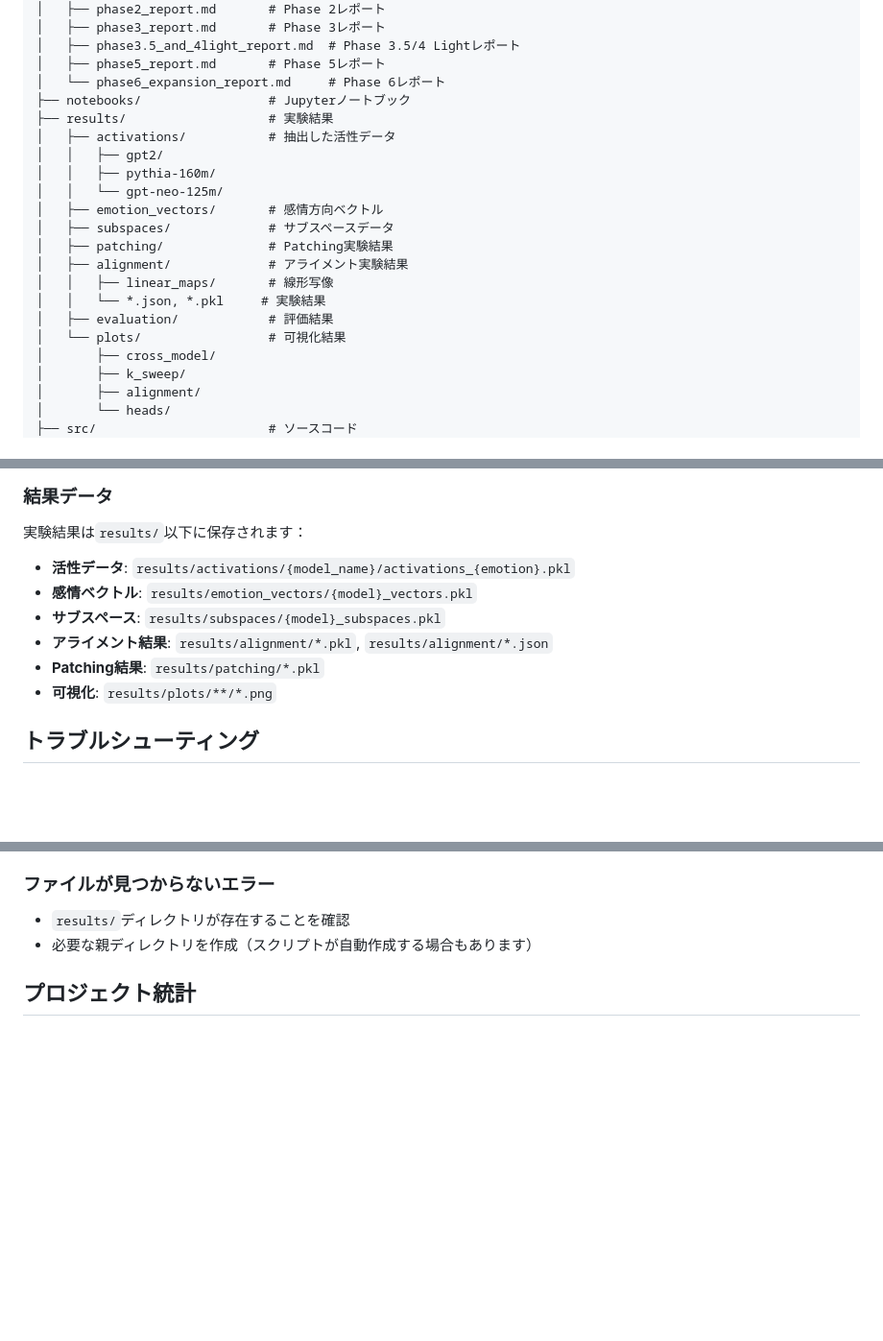
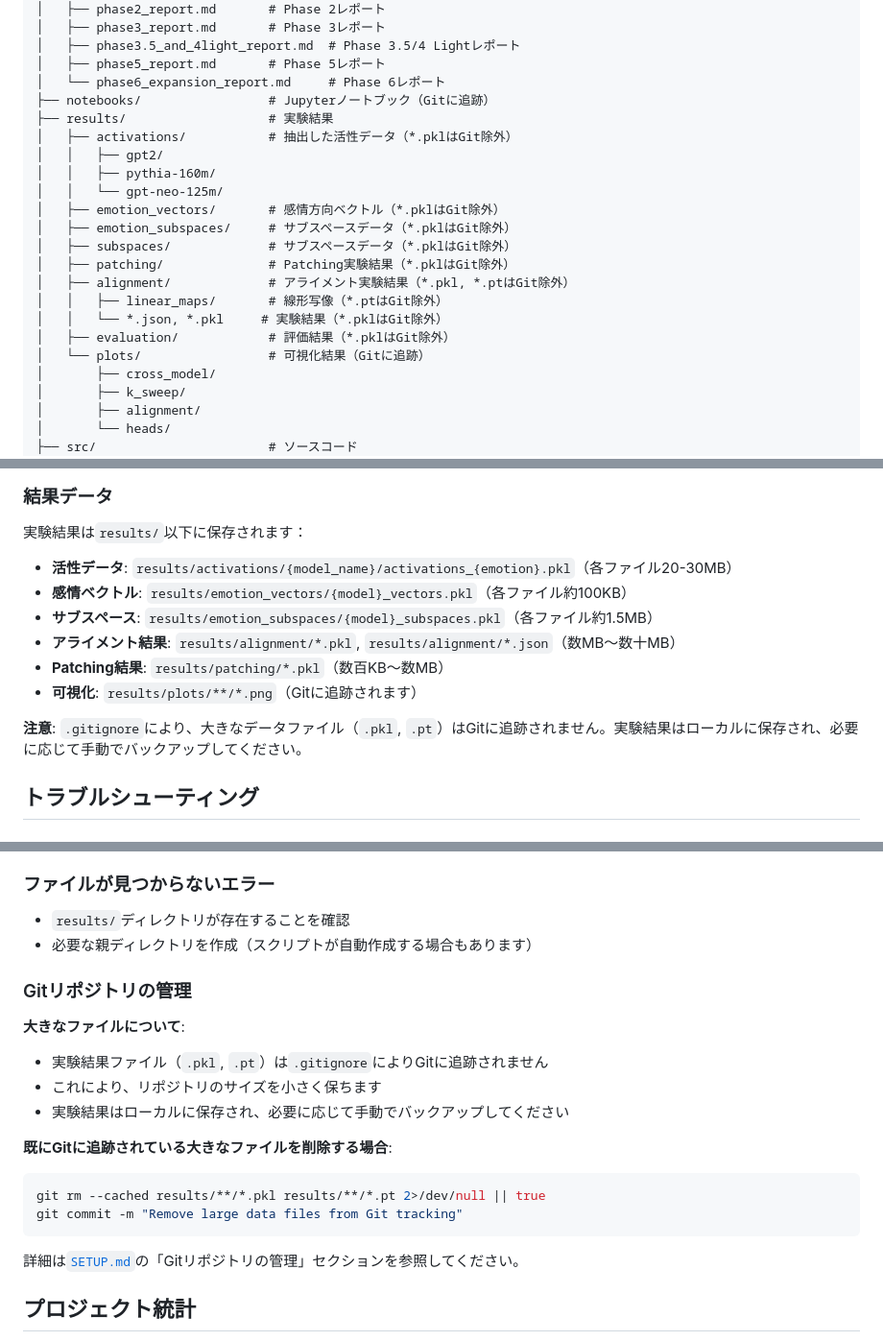
Before and after one commit to toshiohanawa/emotion-circuits-project, a Markdown page: README.md, 3 parts joined by grey strips. Shown: that part at 96% size. GitHub-like rendering; blank space fills up the shorter version.

Commit message:
Update README and SETUP documentation to clarify Git tracking for large files
- Enhanced README.md to specify that large data files (*.pkl, *.pt) are excluded from Git tracking via .gitignore, and provided guidance on local storage and backup.
- Updated results section in README.md to include file size estimates for various output types.
- Added a new section in SETUP.md detailing the management of large files and their exclusion from Git tracking, along with instructions for removing already tracked large files.
- Improved clarity on which files and directories are tracked by Git and which are ignored.

````diff
--- a/README.md
+++ b/README.md
@@ -130,20 +130,21 @@ emotion-circuits-project/
 │   ├── phase3.5_and_4light_report.md  # Phase 3.5/4 Lightレポート
 │   ├── phase5_report.md       # Phase 5レポート
 │   └── phase6_expansion_report.md     # Phase 6レポート
-├── notebooks/                 # Jupyterノートブック
+├── notebooks/                 # Jupyterノートブック（Gitに追跡）
 ├── results/                   # 実験結果
-│   ├── activations/           # 抽出した活性データ
+│   ├── activations/           # 抽出した活性データ（*.pklはGit除外）
 │   │   ├── gpt2/
 │   │   ├── pythia-160m/
 │   │   └── gpt-neo-125m/
-│   ├── emotion_vectors/       # 感情方向ベクトル
-│   ├── subspaces/             # サブスペースデータ
-│   ├── patching/              # Patching実験結果
-│   ├── alignment/             # アライメント実験結果
-│   │   ├── linear_maps/       # 線形写像
-│   │   └── *.json, *.pkl     # 実験結果
-│   ├── evaluation/            # 評価結果
-│   └── plots/                 # 可視化結果
+│   ├── emotion_vectors/       # 感情方向ベクトル（*.pklはGit除外）
+│   ├── emotion_subspaces/     # サブスペースデータ（*.pklはGit除外）
+│   ├── subspaces/             # サブスペースデータ（*.pklはGit除外）
+│   ├── patching/              # Patching実験結果（*.pklはGit除外）
+│   ├── alignment/             # アライメント実験結果（*.pkl, *.ptはGit除外）
+│   │   ├── linear_maps/       # 線形写像（*.ptはGit除外）
+│   │   └── *.json, *.pkl     # 実験結果（*.pklはGit除外）
+│   ├── evaluation/            # 評価結果（*.pklはGit除外）
+│   └── plots/                 # 可視化結果（Gitに追跡）
 │       ├── cross_model/
 │       ├── k_sweep/
 │       ├── alignment/
@@ -313,12 +314,14 @@ python -m src.visualization.alignment_plots \
 
 実験結果は`results/`以下に保存されます：
 
-- **活性データ**: `results/activations/{model_name}/activations_{emotion}.pkl`
-- **感情ベクトル**: `results/emotion_vectors/{model}_vectors.pkl`
-- **サブスペース**: `results/subspaces/{model}_subspaces.pkl`
-- **アライメント結果**: `results/alignment/*.pkl`, `results/alignment/*.json`
-- **Patching結果**: `results/patching/*.pkl`
-- **可視化**: `results/plots/**/*.png`
+- **活性データ**: `results/activations/{model_name}/activations_{emotion}.pkl`（各ファイル20-30MB）
+- **感情ベクトル**: `results/emotion_vectors/{model}_vectors.pkl`（各ファイル約100KB）
+- **サブスペース**: `results/emotion_subspaces/{model}_subspaces.pkl`（各ファイル約1.5MB）
+- **アライメント結果**: `results/alignment/*.pkl`, `results/alignment/*.json`（数MB〜数十MB）
+- **Patching結果**: `results/patching/*.pkl`（数百KB〜数MB）
+- **可視化**: `results/plots/**/*.png`（Gitに追跡されます）
+
+**注意**: `.gitignore`により、大きなデータファイル（`.pkl`, `.pt`）はGitに追跡されません。実験結果はローカルに保存され、必要に応じて手動でバックアップしてください。
 
 ## トラブルシューティング
 
@@ -338,6 +341,21 @@ python -m src.visualization.alignment_plots \
 
 - `results/`ディレクトリが存在することを確認
 - 必要な親ディレクトリを作成（スクリプトが自動作成する場合もあります）
+
+### Gitリポジトリの管理
+
+**大きなファイルについて**:
+- 実験結果ファイル（`.pkl`, `.pt`）は`.gitignore`によりGitに追跡されません
+- これにより、リポジトリのサイズを小さく保ちます
+- 実験結果はローカルに保存され、必要に応じて手動でバックアップしてください
+
+**既にGitに追跡されている大きなファイルを削除する場合**:
+```bash
+git rm --cached results/**/*.pkl results/**/*.pt 2>/dev/null || true
+git commit -m "Remove large data files from Git tracking"
+```
+
+詳細は[`SETUP.md`](SETUP.md)の「Gitリポジトリの管理」セクションを参照してください。
 
 ## プロジェクト統計
 
````
Also changed, not shown: SETUP.md (+38 -0 lines).
